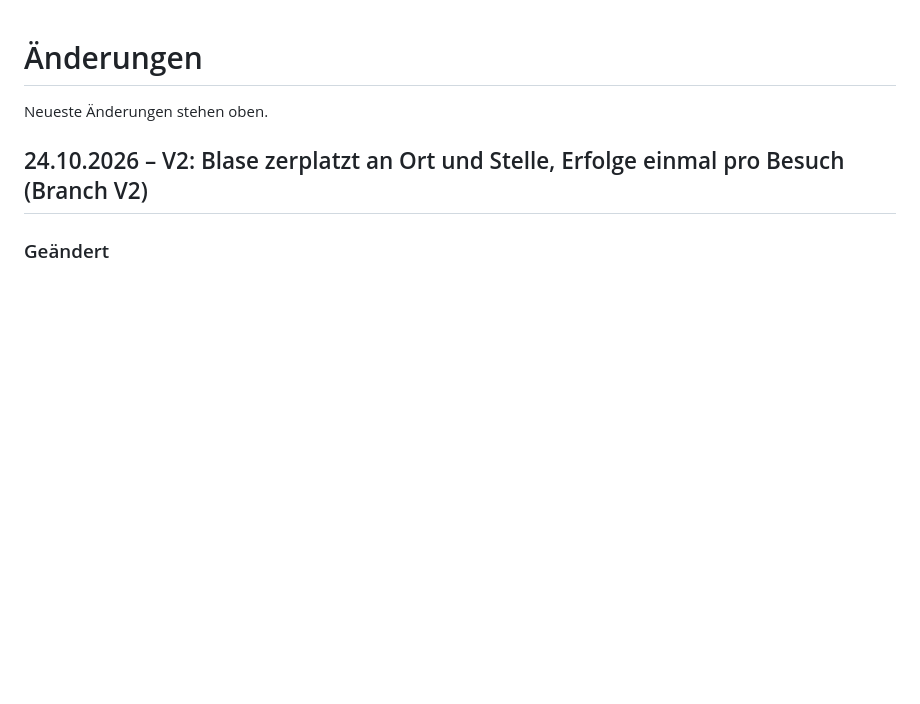
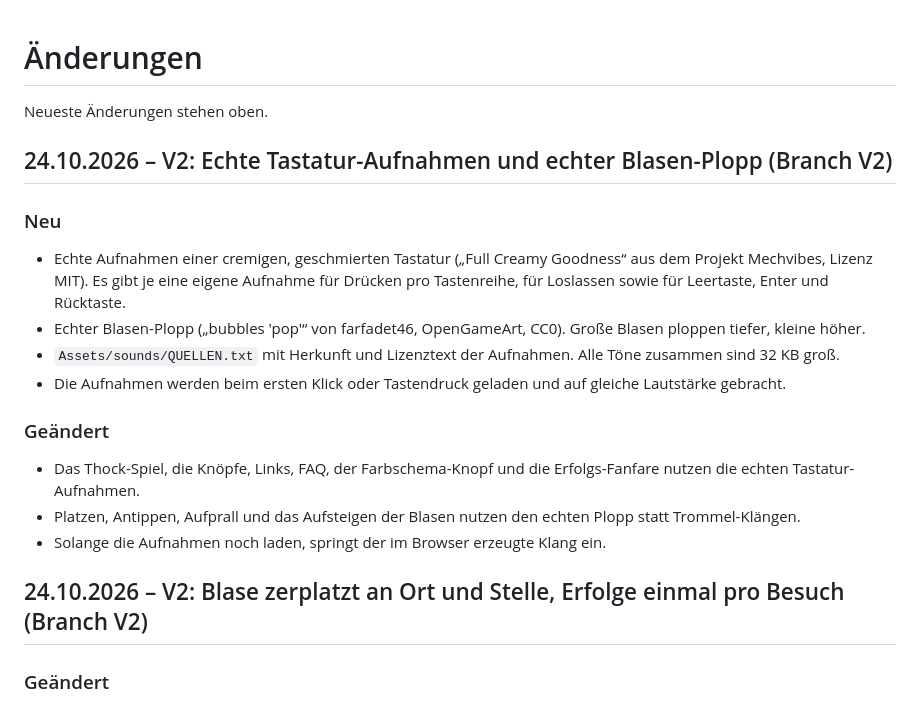
Before and after one commit to Labtoso/pkphysio, a Markdown page: CHANGELOG.md, the part around the change. Rendered like a GitHub page; blank space fills up the shorter version.

Commit message:
Changelog: echte Aufnahmen

```diff
--- a/CHANGELOG.md
+++ b/CHANGELOG.md
@@ -1,6 +1,19 @@
 # Änderungen
 
 Neueste Änderungen stehen oben.
+
+## 24.10.2026 – V2: Echte Tastatur-Aufnahmen und echter Blasen-Plopp (Branch V2)
+
+### Neu
+- Echte Aufnahmen einer cremigen, geschmierten Tastatur („Full Creamy Goodness“ aus dem Projekt Mechvibes, Lizenz MIT). Es gibt je eine eigene Aufnahme für Drücken pro Tastenreihe, für Loslassen sowie für Leertaste, Enter und Rücktaste.
+- Echter Blasen-Plopp („bubbles 'pop'“ von farfadet46, OpenGameArt, CC0). Große Blasen ploppen tiefer, kleine höher.
+- `Assets/sounds/QUELLEN.txt` mit Herkunft und Lizenztext der Aufnahmen. Alle Töne zusammen sind 32 KB groß.
+- Die Aufnahmen werden beim ersten Klick oder Tastendruck geladen und auf gleiche Lautstärke gebracht.
+
+### Geändert
+- Das Thock-Spiel, die Knöpfe, Links, FAQ, der Farbschema-Knopf und die Erfolgs-Fanfare nutzen die echten Tastatur-Aufnahmen.
+- Platzen, Antippen, Aufprall und das Aufsteigen der Blasen nutzen den echten Plopp statt Trommel-Klängen.
+- Solange die Aufnahmen noch laden, springt der im Browser erzeugte Klang ein.
 
 ## 24.10.2026 – V2: Blase zerplatzt an Ort und Stelle, Erfolge einmal pro Besuch (Branch V2)
 
```
